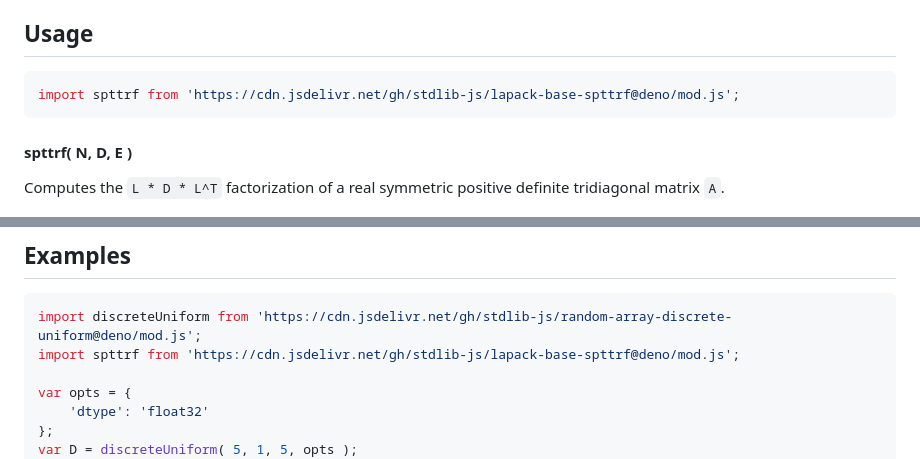
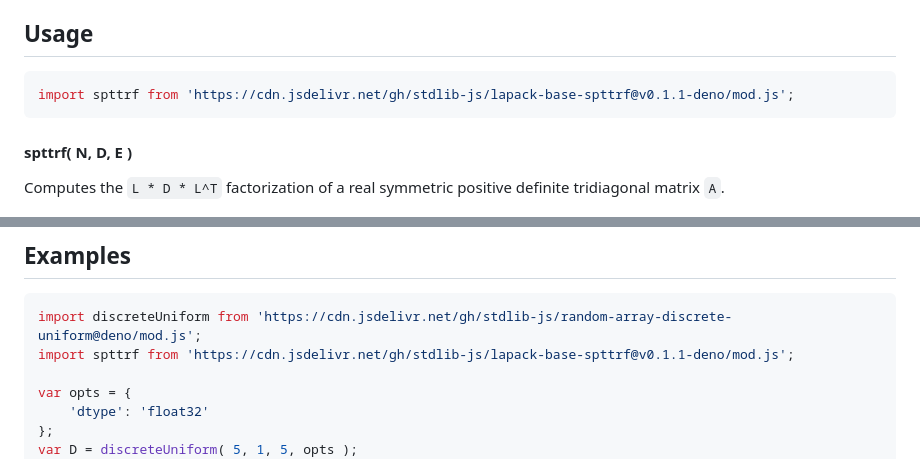
Before and after one commit to stdlib-js/lapack-base-spttrf, a Markdown page: README.md, 2 parts joined by grey strips. Drawn GitHub-style.

Commit message:
Update README.md for Deno bundle v0.1.1

````diff
--- a/README.md
+++ b/README.md
@@ -42,7 +42,7 @@ limitations under the License.
 ## Usage
 
 ```javascript
-import spttrf from 'https://cdn.jsdelivr.net/gh/stdlib-js/lapack-base-spttrf@deno/mod.js';
+import spttrf from 'https://cdn.jsdelivr.net/gh/stdlib-js/lapack-base-spttrf@v0.1.1-deno/mod.js';
 ```
 
 #### spttrf( N, D, E )
@@ -154,7 +154,7 @@ spttrf.ndarray( 3, D, 1, 1, E, 1, 1 );
 
 ```javascript
 import discreteUniform from 'https://cdn.jsdelivr.net/gh/stdlib-js/random-array-discrete-uniform@deno/mod.js';
-import spttrf from 'https://cdn.jsdelivr.net/gh/stdlib-js/lapack-base-spttrf@deno/mod.js';
+import spttrf from 'https://cdn.jsdelivr.net/gh/stdlib-js/lapack-base-spttrf@v0.1.1-deno/mod.js';
 
 var opts = {
     'dtype': 'float32'
````
